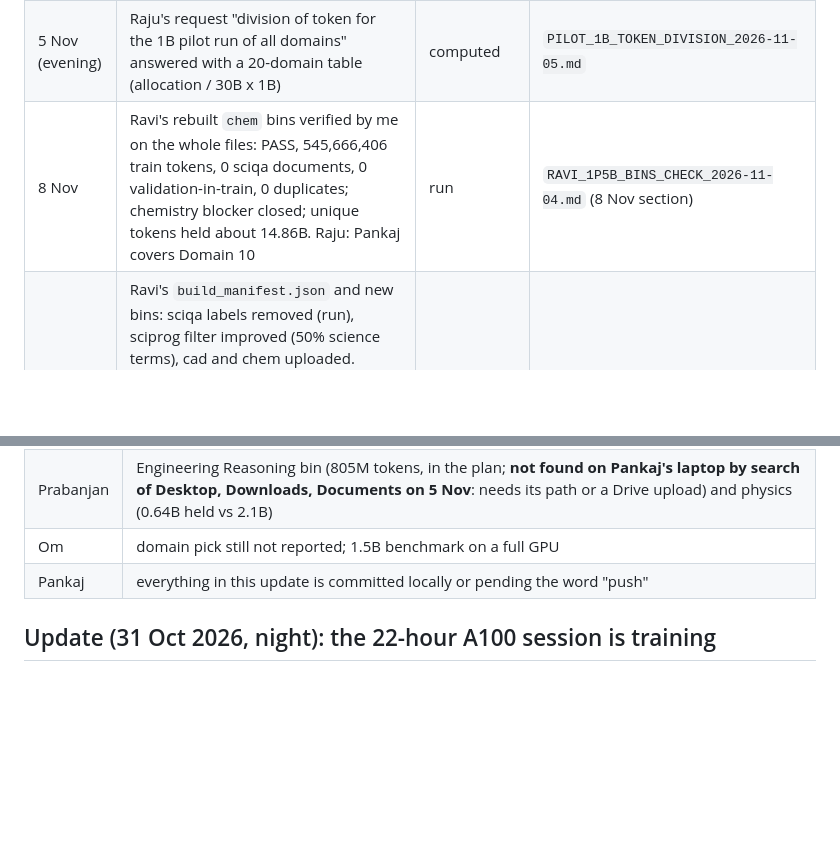
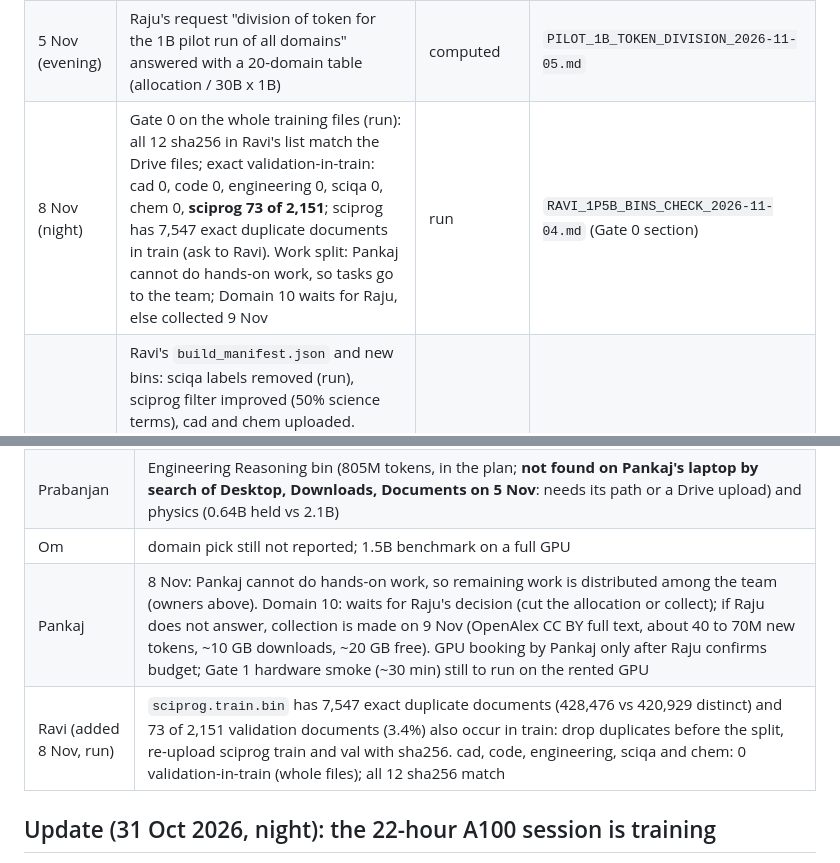
Before and after one commit to Pankaj837/LLM, a Markdown page: docs/PROGRESS_REPORT.md, 2 parts joined by grey strips. Rendered like a GitHub page; blank space fills up the shorter version.

```diff
--- a/docs/PROGRESS_REPORT.md
+++ b/docs/PROGRESS_REPORT.md
@@ -17,7 +17,7 @@ a test); anything without evidence is marked *awaiting*. Last update: 5 Nov 2026
 | 5 Nov | **Task 5 done:** Namit's evaluation re-run independently on CPU: 26.95% in both runs, 0 of 3,544 answers changed; comparison tool `scripts/compare_eval.py`; two Windows bugs in his script reported | run | `EVAL_REPRODUCTION_2026-11-04.md` |
 | 5 Nov (evening) | Namit's fix `eefe8cf` for both Windows bugs: diff read line by line (4 files, 22 lines added; matches his description); **not run by me** (code from outside the repo, not executed); his own test shows 27 mismatches to 0 on a fresh `core.autocrlf=true` checkout (owner-reported). Ravi's `dedup_report.json` received: counts add up and match the bins (see below) | read | `RAVI_1P5B_BINS_CHECK_2026-11-04.md` |
 | 5 Nov (evening) | Raju's request "division of token for the 1B pilot run of all domains" answered with a 20-domain table (allocation / 30B x 1B) | computed | `PILOT_1B_TOKEN_DIVISION_2026-11-05.md` |
-| 8 Nov | Ravi's rebuilt `chem` bins verified by me on the whole files: PASS, 545,666,406 train tokens, 0 sciqa documents, 0 validation-in-train, 0 duplicates; chemistry blocker closed; unique tokens held about 14.86B. Raju: Pankaj covers Domain 10 | run | `RAVI_1P5B_BINS_CHECK_2026-11-04.md` (8 Nov section) |
+| 8 Nov (night) | Gate 0 on the whole training files (run): all 12 sha256 in Ravi's list match the Drive files; exact validation-in-train: cad 0, code 0, engineering 0, sciqa 0, chem 0, **sciprog 73 of 2,151**; sciprog has 7,547 exact duplicate documents in train (ask to Ravi). Work split: Pankaj cannot do hands-on work, so tasks go to the team; Domain 10 waits for Raju, else collected 9 Nov | run | `RAVI_1P5B_BINS_CHECK_2026-11-04.md` (Gate 0 section) |\n| 8 Nov | Ravi's rebuilt `chem` bins verified by me on the whole files: PASS, 545,666,406 train tokens, 0 sciqa documents, 0 validation-in-train, 0 duplicates; chemistry blocker closed; unique tokens held about 14.86B. Raju: Pankaj covers Domain 10 | run | `RAVI_1P5B_BINS_CHECK_2026-11-04.md` (8 Nov section) |
 | 6 Nov | Ravi's `build_manifest.json` and new bins: sciqa labels removed (run), sciprog filter improved (50% science terms), cad and chem uploaded. **`chem.val.bin` contains all 22,738 old sciqa validation documents (77.5% of its tokens; 66.9% of tokens in a training sample), labels included; real chemistry is about 0.55B, not 2.45B; unique tokens held about 14.9B, not 16.9B** | run | `RAVI_1P5B_BINS_CHECK_2026-11-04.md` (6 Nov section) |
 | 5 Nov | **Task 6 drafted:** pilot plan with GPU hours (about 11 H100-hours per 1B tokens, estimate), data feasibility, gates, success criteria, stop rules | estimate | `PILOT_PLAN_2026-11-04.md` |
 | 5 Nov | Avinash's Drive folder read: a 24 Oct data lake of catalogue records, no bins; the `entity_id` dedup key is truncated at 60 characters (distinct Copernicus products share one id), so the 13.45M "removable duplicates" must not be used | run | `AVINASH_DRIVE_CHECK_2026-11-05.md` |
@@ -37,7 +37,8 @@ a test); anything without evidence is marked *awaiting*. Last update: 5 Nov 2026
 | Gokul | 5 Nov, 7:18 pm (group): his Colab script "did not run properly, only math files got loaded"; he plans to send math, physics, scientific Q&A and code (chemistry is covered by Ravi) and asks whether the format is 18 or 21 columns. **All of those domains are already covered by bins** (math 996M and physics 637M Prabanjan; sciqa, code, chem Ravi), and neither Domain 9 nor 10 is in his list. Format answer: both work (18 columns with `text`; 21-column v4.0 has no `text`, body built by the agreed `v4_text` rule). Better use of his time: Biology (45M vs 1.2B allocated) and Earth (73M vs 0.9B) |
 | Prabanjan | Engineering Reasoning bin (805M tokens, in the plan; **not found on Pankaj's laptop by search of Desktop, Downloads, Documents on 5 Nov**: needs its path or a Drive upload) and physics (0.64B held vs 2.1B) |
 | Om | domain pick still not reported; 1.5B benchmark on a full GPU |
-| Pankaj | everything in this update is committed locally or pending the word "push" |
+| Pankaj | 8 Nov: Pankaj cannot do hands-on work, so remaining work is distributed among the team (owners above). Domain 10: waits for Raju's decision (cut the allocation or collect); if Raju does not answer, collection is made on 9 Nov (OpenAlex CC BY full text, about 40 to 70M new tokens, ~10 GB downloads, ~20 GB free). GPU booking by Pankaj only after Raju confirms budget; Gate 1 hardware smoke (~30 min) still to run on the rented GPU |
+| Ravi (added 8 Nov, run) | `sciprog.train.bin` has 7,547 exact duplicate documents (428,476 vs 420,929 distinct) and 73 of 2,151 validation documents (3.4%) also occur in train: drop duplicates before the split, re-upload sciprog train and val with sha256. cad, code, engineering, sciqa and chem: 0 validation-in-train (whole files); all 12 sha256 match |
 
 ## Update (31 Oct 2026, night): the 22-hour A100 session is training
 **Evidence = what Prabanjan pasted in the group (not seen on the machine by Pankaj).** Slot Sat 10:00 to Sun 08:00 on Prabanjan's AIKosh account; the GPU is a **3/7 MIG slice of an A100 (21 GB)**, shared, so speed varied (41k to 15k tokens/s). Bins: 34 files, 12 GB, all pass `check_bins` with the frozen tokenizer; **17 of the 18 domains train** (`eng_reasoning` was never in Drive; Pankaj has it on his laptop). The first preflight failed on two over-strict checks in `gpu_session.py` (fixed in `scale-run-rc11`, tests added) and on `--expect-tag` (no git clone). The real run started about 12:45 pm: **`plan: 9134 steps x 262,144 = 2,394,423,296 tokens`, measured 41,185 tokens/s**, then fell to about 32.8k. At step 3,140 (7:42 pm) the training loss was 2.51 and at steps 4,250 / 4,500 the validation loss was 2.329 / 2.308 (perplexity 10.3 / 10.1). Tokens so far = steps x 262,144 (Prabanjan's "10^8" was steps x tokens/s: wrong, corrected). **Projection (estimate): the plan would finish about 09:00 am, after the slot; the run is to be stopped by hand at about 06:30 am (about step 8,000, learning rate already 8e-5 of 6e-4), evaluated, and all artifacts downloaded before 08:00** (`docs/A100_SESSION_RUNBOOK_2026-10-31.md`, sections 5 and 6).
```
Also changed, not shown: docs/PILOT_PLAN_2026-11-04.md (+1 -1 lines), docs/RAVI_1P5B_BINS_CHECK_2026-11-04.md (+12 -0 lines).
